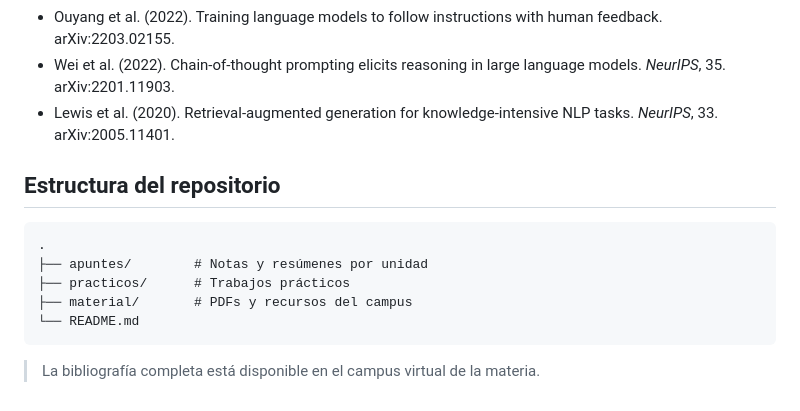
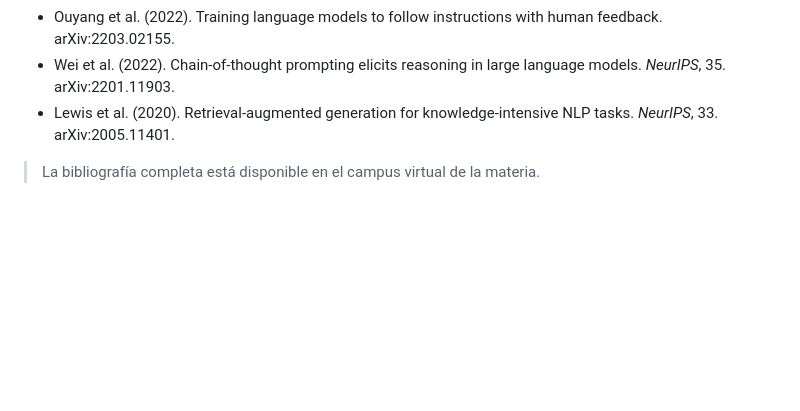
Before and after one commit to juanignacioelosegui/inteligencia-artificial-y-neurociencias, a Markdown page: README.md, the part around the change. Drawn GitHub-style; blank space fills up the shorter version.

````diff
--- a/README.md
+++ b/README.md
@@ -75,14 +75,4 @@ donde `TPs` es el promedio de los trabajos prácticos (un TP no entregado cuenta
 - Wei et al. (2022). Chain-of-thought prompting elicits reasoning in large language models. *NeurIPS*, 35. arXiv:2201.11903.
 - Lewis et al. (2020). Retrieval-augmented generation for knowledge-intensive NLP tasks. *NeurIPS*, 33. arXiv:2005.11401.
 
-## Estructura del repositorio
-
-```
-.
-├── apuntes/        # Notas y resúmenes por unidad
-├── practicos/      # Trabajos prácticos
-├── material/       # PDFs y recursos del campus
-└── README.md
-```
-
 > La bibliografía completa está disponible en el campus virtual de la materia.
````
